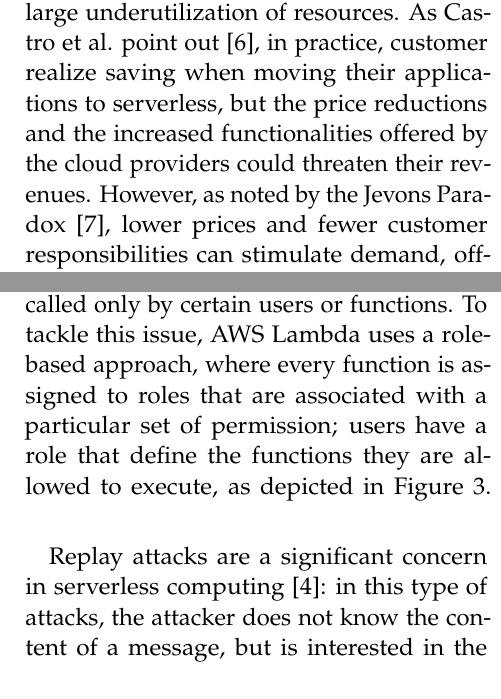
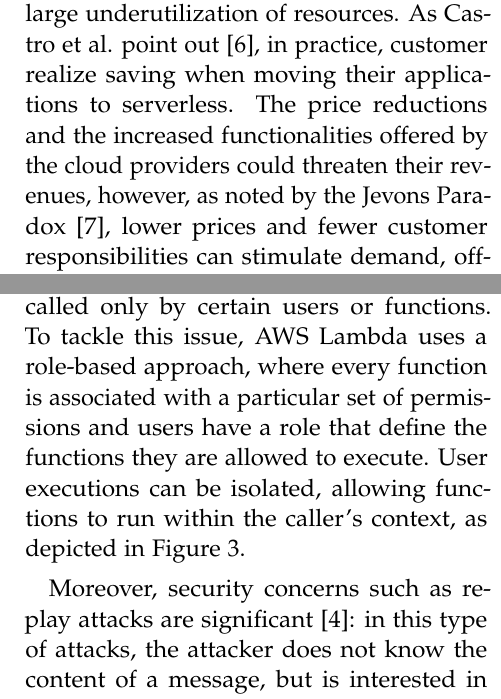
Before and after one commit to nicolo-mn/distributed-systems-project, a LaTeX document (project/main.tex): two parts of the columns of pages 3 and 4 of 10, joined at a grey line, cut so that both start at the same text. Compiled offline with pdfLaTeX.

Commit message:
Move main project files in project subfolder, partial review of content

```diff
--- a/main.tex
+++ b/project/main.tex
@@ -124,9 +122,7 @@ Another benefit of serverless computing is its cost model, which follows a pay-a
 	\caption{Advantages of serverless computing's cost model. Source: \cite{schleier-smith_what_2021}}
 	\label{fig:serverlesscost}
 \end{figure*}
-Even with dynamic resource allocation, serverful computing operates on a reservation model, requiring computing resources to be allocated based on the application's peak usage, which leads to a very large underutilization of resources. As Castro et al. point out \cite{schleier-smith_what_2021}, in practice, customer realize saving when moving their applications to serverless, but the price reductions and the increased functionalities offered by the cloud providers could threaten their revenues.
-% Due to reduced costs for customers, providers may worry about declining revenues;
-However, as noted by the Jevons Paradox \cite{alcott_jevons_2005}, lower prices and fewer customer responsibilities can stimulate demand, offsetting the price decrease and potentially boosting providers’ earnings.
+Even with dynamic resource allocation, serverful computing operates on a reservation model, requiring computing resources to be allocated based on the application's peak usage, which leads to a very large underutilization of resources. As Castro et al. point out \cite{schleier-smith_what_2021}, in practice, customer realize saving when moving their applications to serverless. The price reductions and the increased functionalities offered by the cloud providers could threaten their revenues, however, as noted by the Jevons Paradox \cite{alcott_jevons_2005}, lower prices and fewer customer responsibilities can stimulate demand, offsetting the price decrease and potentially boosting providers’ earnings.
 
 \section{Security and Privacy}
 Since serverless computing is inherently event-driven and the services provided by platforms are cloud-based, authentication becomes a critical challenge: only authorized applications should be able to trigger events that start function executions on the cloud, otherwise a freeloader could take advantage of the available resources of the victims \cite{shafiei_serverless_2022}. A token-based authentication strategy could be employed, where specific tokens are included in requests, as Amazon Lambda implements\footnote{\url{https://docs.aws.amazon.com/apigateway/}}; however, these tokens could be extracted and reused if the message is sent through an unsecured network.
@@ -134,6 +130,6 @@ An effective solution would be to use SSL/TLS protocols \cite{freier_secure_2011
 
 Using IoT devices in serverless environments is not uncommon: due to the auto-scalability property of serverless computing, it can easily handle large bursts of requests, which frequently occur when IoT systems monitor environmental conditions that can generate numerous events (consider, for example, the case of an earthquake detection network that might rapidly generate extensive data whenever seismic activity is detected). IoT applications might also be very privacy-sensitive: an example that Shafiei et al. \cite{shafiei_serverless_2022} point out is a use case in healthcare, where IoT devices transfer patient data: in this scenario, an attacker could extract sensitive information about patients only by having access to the function called and their parameters.
 
-Authorization is another central aspect: certain functions might be restricted to be called only by certain users or functions. To tackle this issue, AWS Lambda uses a role-based approach, where every function is assigned to roles that are associated with a particular set of permission; users have a role that define the functions they are allowed to execute, as depicted in Figure \ref{fig:authorization}.
+Authorization is another central aspect: certain functions might be restricted to be called only by certain users or functions. To tackle this issue, AWS Lambda uses a role-based approach, where every function is associated with a particular set of permissions and users have a role that define the functions they are allowed to execute. User executions can be isolated, allowing functions to run within the caller's context, as depicted in Figure \ref{fig:authorization}.
 \begin{figure*}[!htb]
 	\includegraphics[width=\linewidth]{authorization.png}
@@ -141,7 +137,7 @@ Authorization is another central aspect: certain functions might be restricted t
 	\label{fig:authorization}
 \end{figure*}
 
-Replay attacks are a significant concern in serverless computing \cite{shafiei_serverless_2022}: in this type of attacks, the attacker does not know the content of a message, but is interested in the effects of its transmission; in the context of serverless, this could lead to resource exhaustion attacks in the case of multiple malicious function calls that result in a usage beyond the service-level agreement with the provider. Despite this, as Marin et al. highlight \cite{marin_serverless_2022}, the serverless paradigm is more resistant to (Distributed) Denial-of-Service attacks compared to other approaches, as it enjoys elasticity provided by its auto-scaling feature. Rather than the disruption of the service, a more common consequence of attacks is a heavy financial load on the application owner.
+Moreover, security concerns such as replay attacks are significant \cite{shafiei_serverless_2022}: in this type of attacks, the attacker does not know the content of a message, but is interested in the effects of its transmission; in the context of serverless, this could lead to resource exhaustion attacks in the case of multiple malicious function calls that result in a usage beyond the service-level agreement with the provider. Despite this, as Marin et al. highlight \cite{marin_serverless_2022}, the serverless paradigm is more resistant to (Distributed) Denial-of-Service attacks compared to other approaches, as it enjoys elasticity provided by its auto-scaling feature. Rather than the disruption of the service, a more common consequence of attacks is a heavy financial load on the application owner.
 
 On the bright side, serverless can act as a security enabler under some points of view \cite{marin_serverless_2022}:
 \begin{itemize}
```
Also changed, not shown: project/DSBib.bib (renamed from DSBib.bib), project/Figures/Fibroblastid.jpg (renamed from Figures/Fibroblastid.jpg), project/Figures/Tolmukapea.jpg (renamed from Figures/Tolmukapea.jpg), project/Figures/authorization.png (renamed from Figures/authorization.png), project/Figures/infinicache.png (renamed from Figures/infinicache.png), project/Figures/lambdainvocation.png (renamed from Figures/lambdainvocation.png), project/Figures/rfaas.pdf (renamed from Figures/rfaas.pdf), project/Figures/serverlesscost.png (renamed from Figures/serverlesscost.png), project/Figures/serverlessexecution.png (renamed from Figures/serverlessexecution.png), project/LTJournalArticle.cls (renamed from LTJournalArticle.cls), project/main.tex (14 more changed lines), 1 other file.
